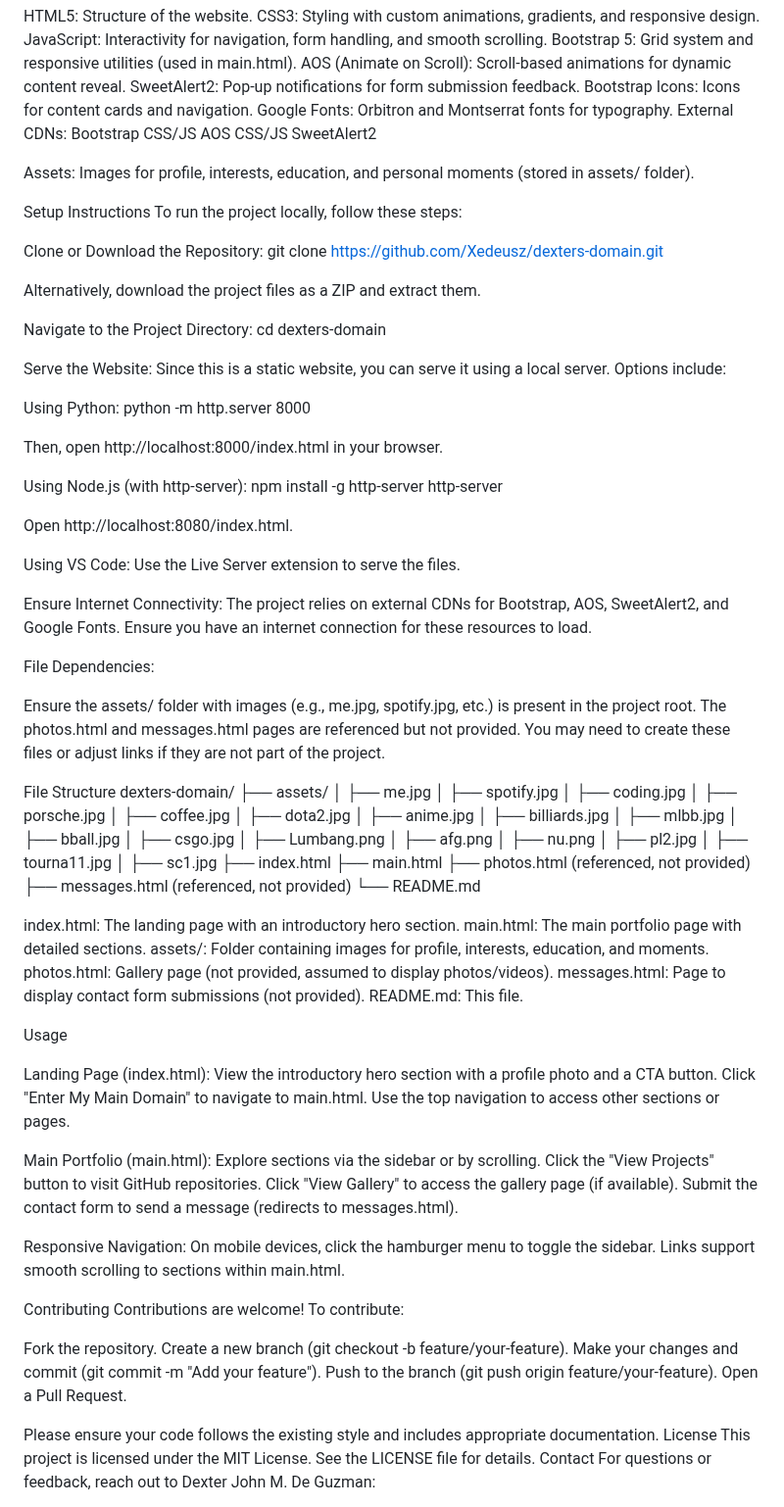
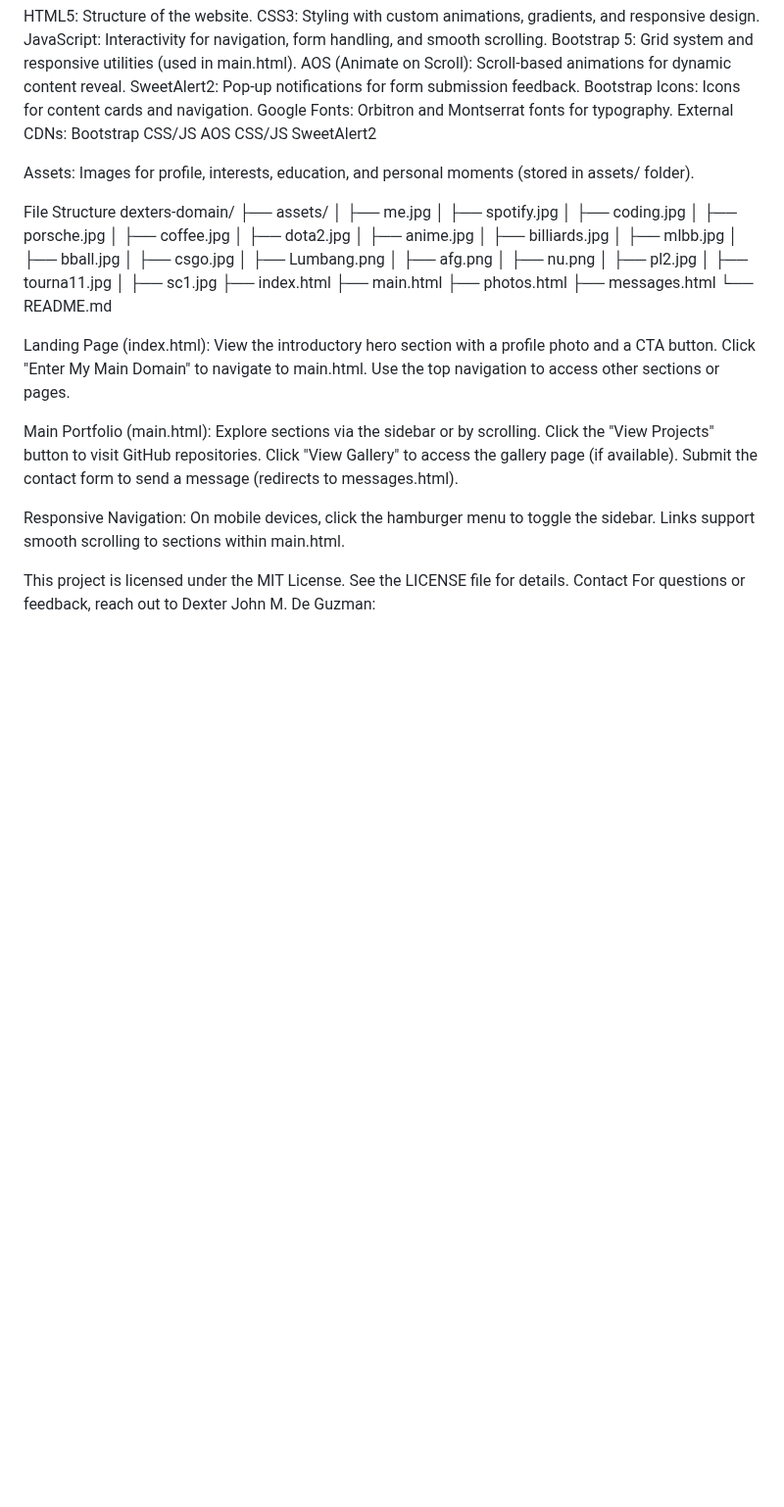
Before and after one commit to Xedeusz/midterm, a Markdown page: Readme.md, the part around the change. Shown at 98% size. Drawn GitHub-style; blank space fills up the shorter version.

Commit message:
final readme

```diff
--- a/Readme.md
+++ b/Readme.md
@@ -52,44 +52,6 @@ SweetAlert2
 
 Assets: Images for profile, interests, education, and personal moments (stored in assets/ folder).
 
-Setup Instructions
-To run the project locally, follow these steps:
-
-Clone or Download the Repository:
-git clone https://github.com/Xedeusz/dexters-domain.git
-
-Alternatively, download the project files as a ZIP and extract them.
-
-Navigate to the Project Directory:
-cd dexters-domain
-
-
-Serve the Website: Since this is a static website, you can serve it using a local server. Options include:
-
-Using Python:
-python -m http.server 8000
-
-Then, open http://localhost:8000/index.html in your browser.
-
-Using Node.js (with http-server):
-npm install -g http-server
-http-server
-
-Open http://localhost:8080/index.html.
-
-Using VS Code: Use the Live Server extension to serve the files.
-
-
-
-Ensure Internet Connectivity: The project relies on external CDNs for Bootstrap, AOS, SweetAlert2, and Google Fonts. Ensure you have an internet connection for these resources to load.
-
-File Dependencies:
-
-Ensure the assets/ folder with images (e.g., me.jpg, spotify.jpg, etc.) is present in the project root.
-The photos.html and messages.html pages are referenced but not provided. You may need to create these files or adjust links if they are not part of the project.
-
-
-
 File Structure
 dexters-domain/
 ├── assets/
@@ -112,19 +74,10 @@ dexters-domain/
 │   ├── sc1.jpg
 ├── index.html
 ├── main.html
-├── photos.html (referenced, not provided)
-├── messages.html (referenced, not provided)
+├── photos.html
+├── messages.html
 └── README.md
 
-
-index.html: The landing page with an introductory hero section.
-main.html: The main portfolio page with detailed sections.
-assets/: Folder containing images for profile, interests, education, and moments.
-photos.html: Gallery page (not provided, assumed to display photos/videos).
-messages.html: Page to display contact form submissions (not provided).
-README.md: This file.
-
-Usage
 
 Landing Page (index.html):
 View the introductory hero section with a profile photo and a CTA button.
@@ -143,19 +96,6 @@ Responsive Navigation:
 On mobile devices, click the hamburger menu to toggle the sidebar.
 Links support smooth scrolling to sections within main.html.
 
-
-
-Contributing
-Contributions are welcome! To contribute:
-
-Fork the repository.
-Create a new branch (git checkout -b feature/your-feature).
-Make your changes and commit (git commit -m "Add your feature").
-Push to the branch (git push origin feature/your-feature).
-Open a Pull Request.
-
-Please ensure your code follows the existing style and includes appropriate documentation.
-License
 This project is licensed under the MIT License. See the LICENSE file for details.
 Contact
 For questions or feedback, reach out to Dexter John M. De Guzman:
```
